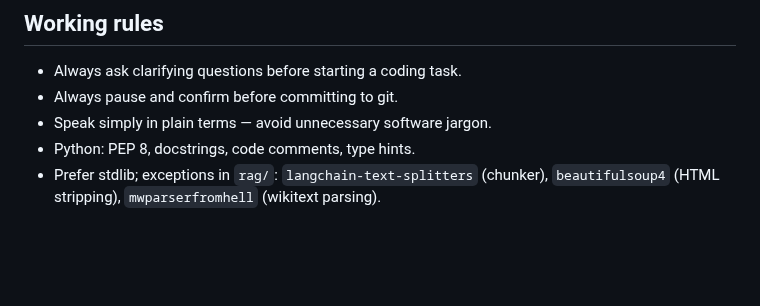
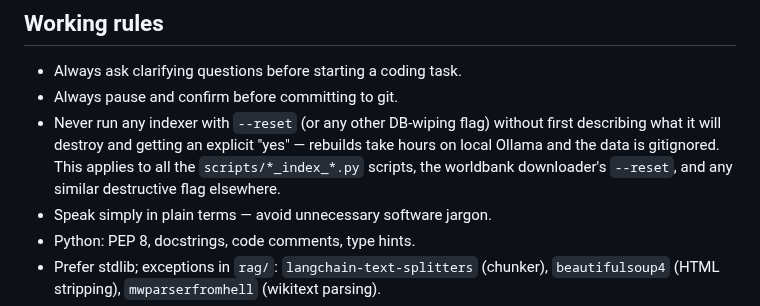
Before and after one commit to kylegwlawrence/rags, a Markdown page: CLAUDE.md, the part around the change. GitHub-like rendering; blank space fills up the shorter version.

Commit message:
CLAUDE.md: require explicit user yes before any --reset
After accidentally wiping factbook_rag.db during a Phase 3c smoke test,
add a working rule: any indexer's --reset flag (or other DB-wiping
behavior) needs explicit user approval first. The data is gitignored
and rebuilds take hours.

Co-Authored-By: Claude Opus 4.7 (1M context) <noreply@anthropic.com>

```diff
--- a/CLAUDE.md
+++ b/CLAUDE.md
@@ -172,6 +172,11 @@ Indexes are created by downloader/indexer scripts (API is read-only). Add `CREAT
 
 - Always ask clarifying questions before starting a coding task.
 - Always pause and confirm before committing to git.
+- Never run any indexer with `--reset` (or any other DB-wiping flag) without first
+  describing what it will destroy and getting an explicit "yes" — rebuilds take
+  hours on local Ollama and the data is gitignored. This applies to all the
+  `scripts/*_index_*.py` scripts, the worldbank downloader's `--reset`, and any
+  similar destructive flag elsewhere.
 - Speak simply in plain terms — avoid unnecessary software jargon.
 - Python: PEP 8, docstrings, code comments, type hints.
 - Prefer stdlib; exceptions in `rag/`: `langchain-text-splitters` (chunker), `beautifulsoup4` (HTML stripping), `mwparserfromhell` (wikitext parsing).
```
